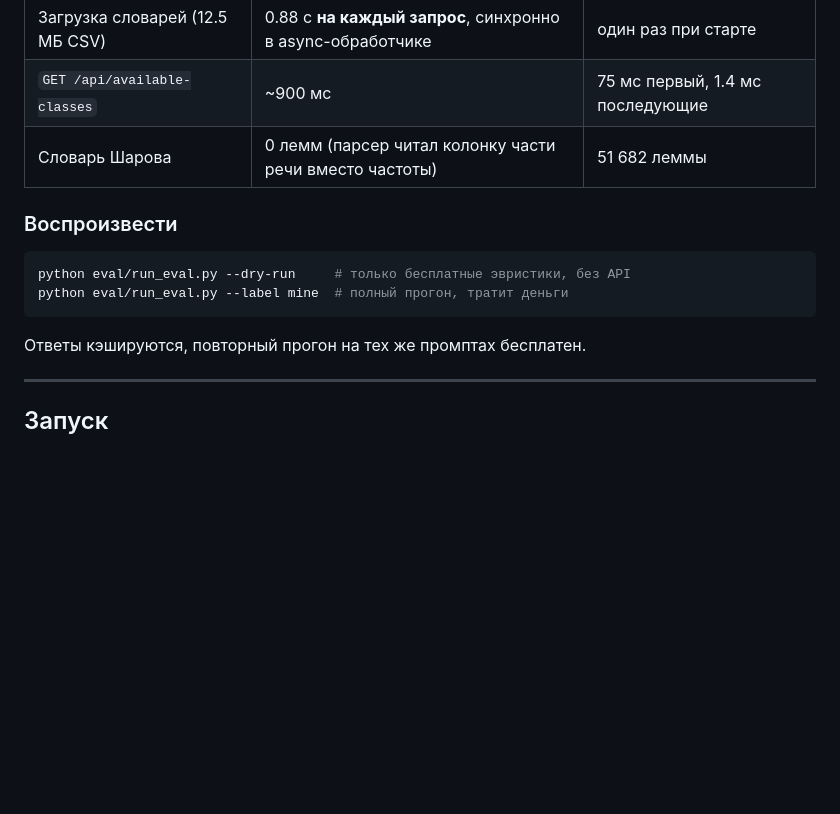
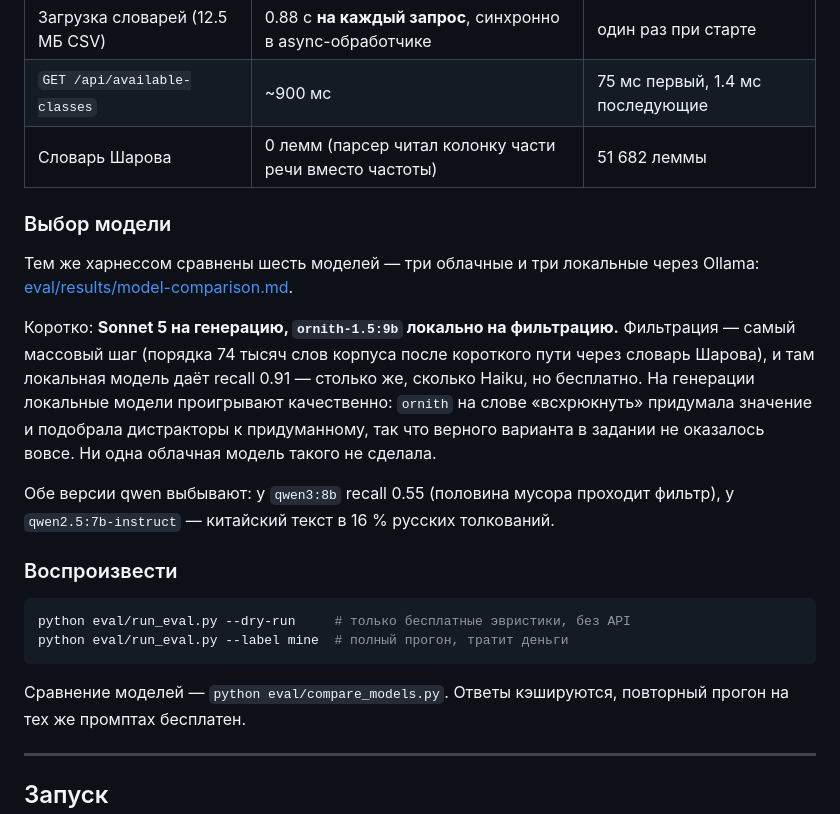
Before and after one commit to RayanToy/rulex, a Markdown page: README.md, the part around the change. GitHub-like rendering; blank space fills up the shorter version.

Commit message:
docs: раздел о выборе модели в README
Ссылка на сравнение шести моделей и короткий вывод: Sonnet 5 на
генерацию, ornith-1.5:9b локально на фильтрацию — самый массовый
шаг пайплайна там бесплатен при том же recall, что у Haiku.

Co-Authored-By: Claude Opus 5 <noreply@anthropic.com>

````diff
--- a/README.md
+++ b/README.md
@@ -133,6 +133,23 @@ Anthropic SDK, Docker.
 | `GET /api/available-classes` | ~900 мс | 75 мс первый, 1.4 мс последующие |
 | Словарь Шарова | 0 лемм (парсер читал колонку части речи вместо частоты) | 51 682 леммы |
 
+### Выбор модели
+
+Тем же харнессом сравнены шесть моделей — три облачные и три локальные
+через Ollama: [eval/results/model-comparison.md](eval/results/model-comparison.md).
+
+Коротко: **Sonnet 5 на генерацию, `ornith-1.5:9b` локально на фильтрацию.**
+Фильтрация — самый массовый шаг (порядка 74 тысяч слов корпуса после
+короткого пути через словарь Шарова), и там локальная модель даёт recall
+0.91 — столько же, сколько Haiku, но бесплатно. На генерации локальные
+модели проигрывают качественно: `ornith` на слове «всхрюкнуть» придумала
+значение и подобрала дистракторы к придуманному, так что верного варианта
+в задании не оказалось вовсе. Ни одна облачная модель такого не сделала.
+
+Обе версии qwen выбывают: у `qwen3:8b` recall 0.55 (половина мусора
+проходит фильтр), у `qwen2.5:7b-instruct` — китайский текст в 16 %
+русских толкований.
+
 ### Воспроизвести
 
 ```bash
@@ -140,6 +157,7 @@ python eval/run_eval.py --dry-run     # только бесплатные эвр
 python eval/run_eval.py --label mine  # полный прогон, тратит деньги
 ```
 
+Сравнение моделей — `python eval/compare_models.py`.
 Ответы кэшируются, повторный прогон на тех же промптах бесплатен.
 
 ---
````
